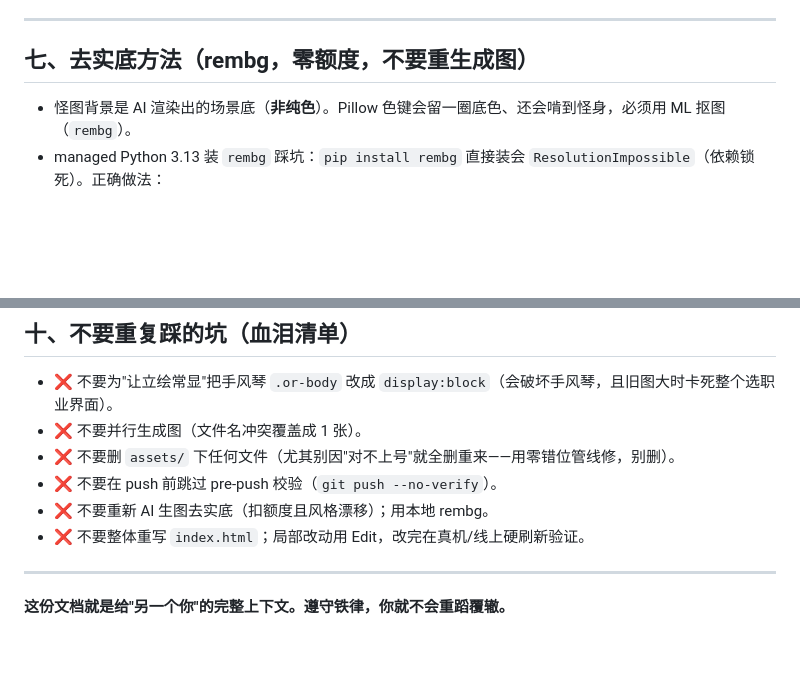
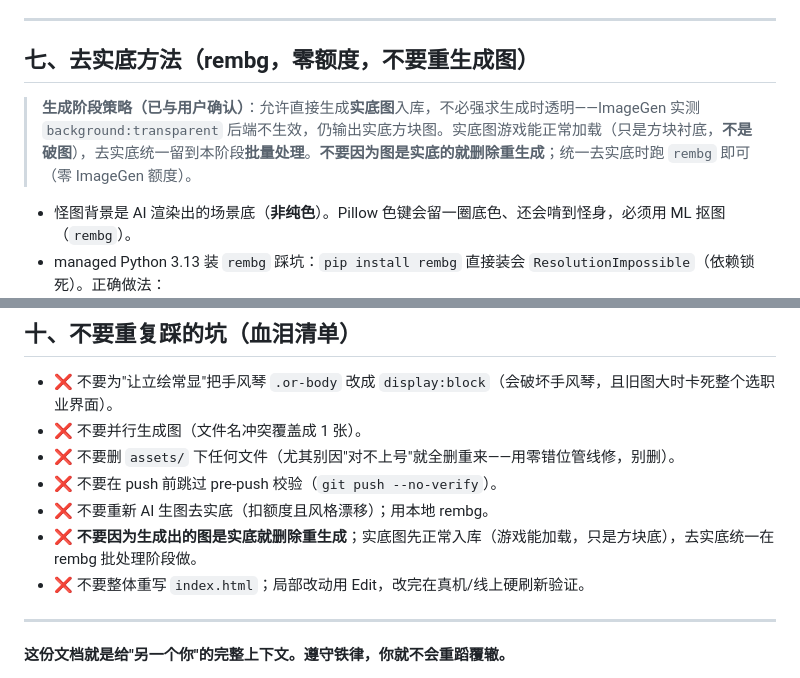
Before and after one commit to dsadsad636/edict-era, a Markdown page: AGENT_HANDOFF.md, 2 parts joined by grey strips. Drawn GitHub-style; blank space fills up the shorter version.

Commit message:
docs: clarify generation-stage strategy (solid bg OK, batch rembg later)

````diff
--- a/AGENT_HANDOFF.md
+++ b/AGENT_HANDOFF.md
@@ -92,6 +92,8 @@
 
 ## 七、去实底方法（rembg，零额度，不要重生成图）
 
+> **生成阶段策略（已与用户确认）**：允许直接生成**实底图**入库，不必强求生成时透明——ImageGen 实测 `background:transparent` 后端不生效，仍输出实底方块图。实底图游戏能正常加载（只是方块衬底，**不是破图**），去实底统一留到本阶段**批量处理**。**不要因为图是实底的就删除重生成**；统一去实底时跑 `rembg` 即可（零 ImageGen 额度）。
+
 - 怪图背景是 AI 渲染出的场景底（**非纯色**）。Pillow 色键会留一圈底色、还会啃到怪身，必须用 ML 抠图（`rembg`）。
 - managed Python 3.13 装 `rembg` 踩坑：`pip install rembg` 直接装会 `ResolutionImpossible`（依赖锁死）。正确做法：
   ```
@@ -132,6 +134,7 @@ git rev-parse origin/main  # 应与本地一致
 - ❌ 不要删 `assets/` 下任何文件（尤其别因"对不上号"就全删重来——用零错位管线修，别删）。
 - ❌ 不要在 push 前跳过 pre-push 校验（`git push --no-verify`）。
 - ❌ 不要重新 AI 生图去实底（扣额度且风格漂移）；用本地 rembg。
+- ❌ **不要因为生成出的图是实底就删除重生成**；实底图先正常入库（游戏能加载，只是方块底），去实底统一在 rembg 批处理阶段做。
 - ❌ 不要整体重写 `index.html`；局部改动用 Edit，改完在真机/线上硬刷新验证。
 
 ---
````
